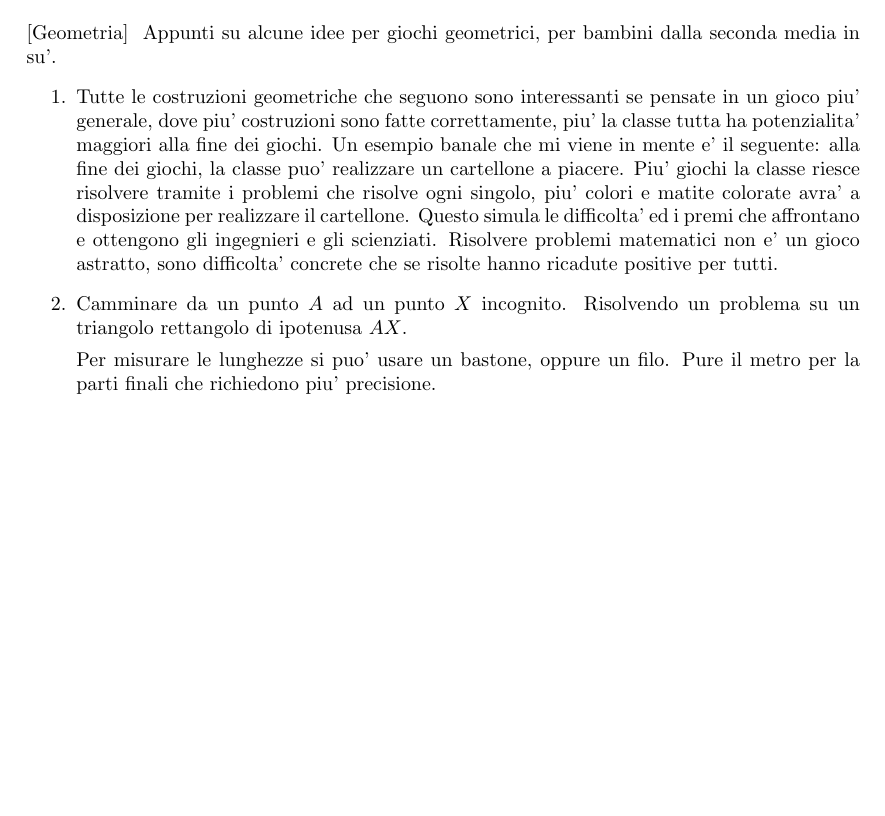
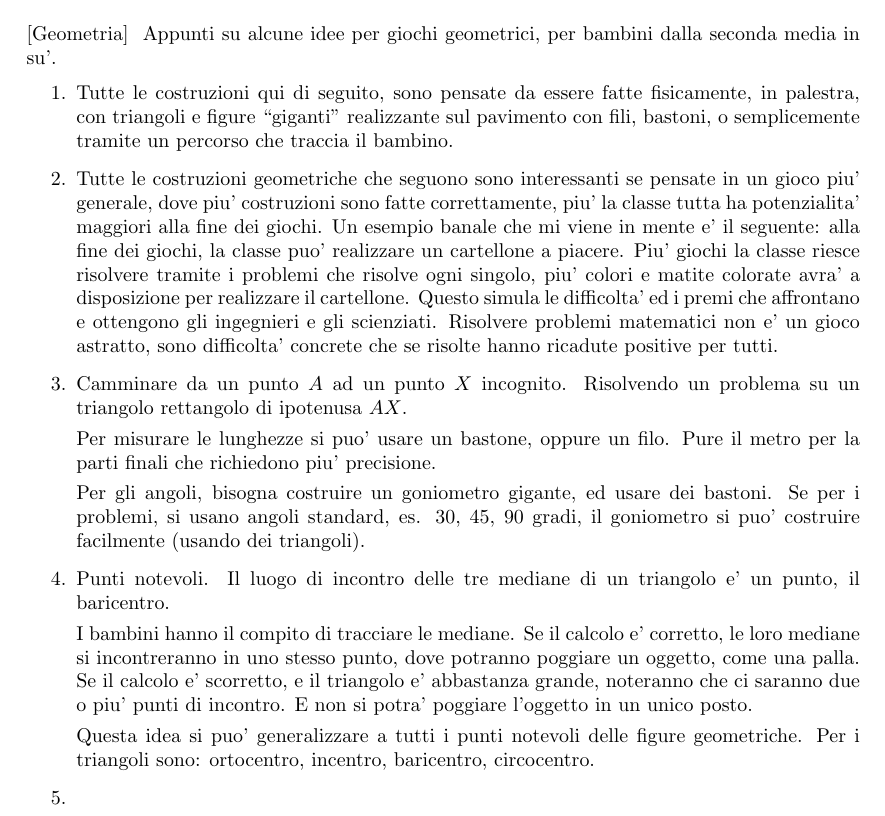
Before and after one commit to Alpt/SportMatematici, a LaTeX document (main.tex): part of page 5 of 6, cut so that both start at the same text, the shorter picture padded with empty space. Compiled offline with LaTeX, dvips and Ghostscript.

Commit message:
M main.tex

```diff
--- a/main.tex
+++ b/main.tex
@@ -158,6 +158,7 @@ Spiegazione: ``dividere'' vuol dire raggruppare. Quando facciamo $153$ mele divi
 \section{Geometria}
 Appunti su alcune idee per giochi geometrici, per bambini dalla seconda media in su'.
 \begin{enumerate}
+    \item Tutte le costruzioni qui di seguito, sono pensate da essere fatte fisicamente, in palestra, con triangoli e figure ``giganti'' realizzante sul pavimento con fili, bastoni, o semplicemente tramite un percorso che traccia il bambino.
 
     \item Tutte le costruzioni geometriche che seguono sono interessanti se pensate in un gioco piu' generale, dove piu' costruzioni sono fatte correttamente, piu' la classe tutta ha potenzialita' maggiori alla fine dei giochi. Un esempio banale che mi viene in mente e' il seguente: alla fine dei giochi, la classe puo' realizzare un cartellone a piacere. Piu' giochi la classe riesce risolvere tramite i problemi che risolve ogni singolo, piu' colori e matite colorate avra' a disposizione per realizzare il cartellone. Questo simula le difficolta' ed i premi che affrontano e ottengono gli ingegnieri e gli scienziati. Risolvere problemi matematici non e' un gioco astratto, sono difficolta' concrete che se risolte hanno ricadute positive per tutti.
 
@@ -165,7 +166,15 @@ Appunti su alcune idee per giochi geometrici, per bambini dalla seconda media in
 
         Per misurare le lunghezze si puo' usare un bastone, oppure un filo. Pure il metro per la parti finali che richiedono piu' precisione.
 
+        Per gli angoli, bisogna costruire un goniometro gigante, ed usare dei bastoni. Se per i problemi, si usano angoli standard, es. 30, 45, 90 gradi, il goniometro si puo' costruire facilmente (usando dei triangoli).
 
+    \item Punti notevoli. Il luogo di incontro delle tre mediane di un triangolo e' un punto, il baricentro.
+
+        I bambini hanno il compito di tracciare le mediane. Se il calcolo e' corretto, le loro mediane si incontreranno in uno stesso punto, dove potranno poggiare un oggetto, come una palla. Se il calcolo e' scorretto, e il triangolo e' abbastanza grande, noteranno che ci saranno due o piu' punti di incontro. E non si potra' poggiare l'oggetto in un unico posto.
+
+        Questa idea si puo' generalizzare a tutti i punti notevoli delle figure geometriche. Per i triangoli sono: ortocentro, incentro, baricentro, circocentro.
+
+    \item
 \end{enumerate}
 
 
```
